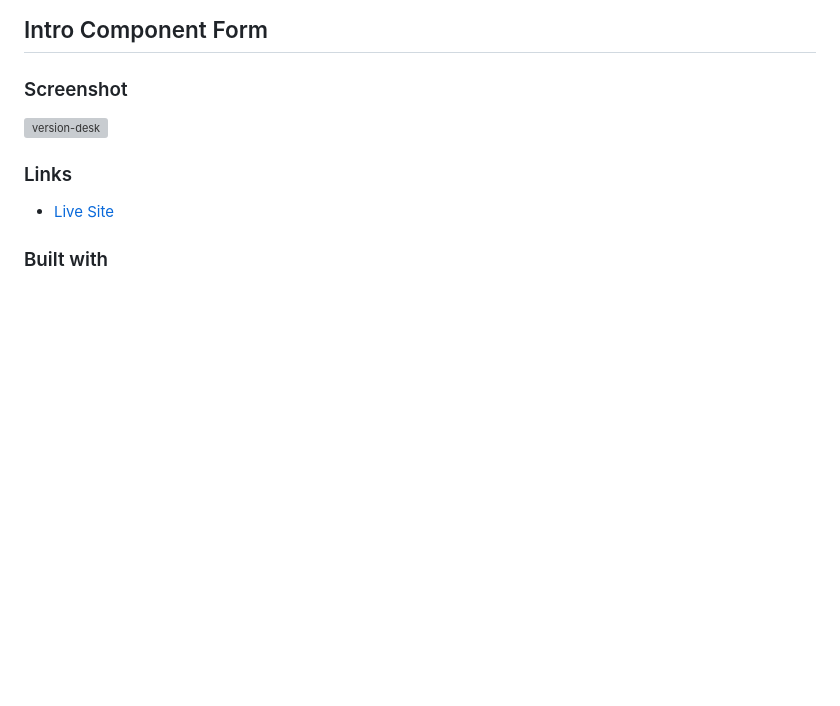
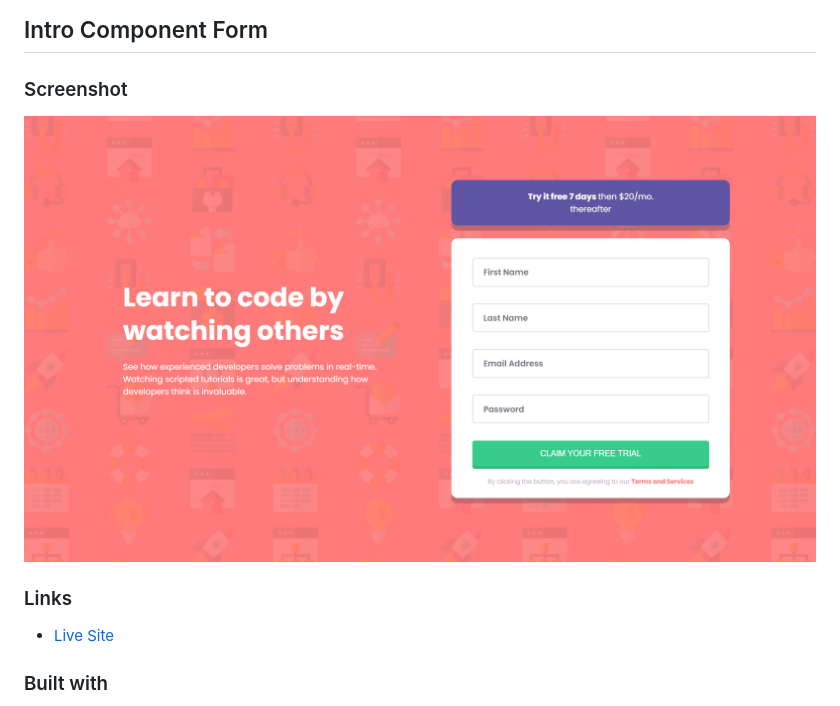
Before and after one commit to PerezLuisMariano/012FM_IntroComponentForm, a Markdown page: README.md, the part around the change. Rendered like a GitHub page; pictures changed too: design/desk-version.png (added); blank space fills up the shorter version; grey boxes are pictures that could not be loaded.

Commit message:
The image of the final design is added, and has been added to the README.

```diff
--- a/README.md
+++ b/README.md
@@ -1,7 +1,7 @@
 ## Intro Component Form
 
 ### Screenshot
-![version-desk](design/desing.png)
+![version-desk](design/desk-version.png)
 
 
 ### Links
```
